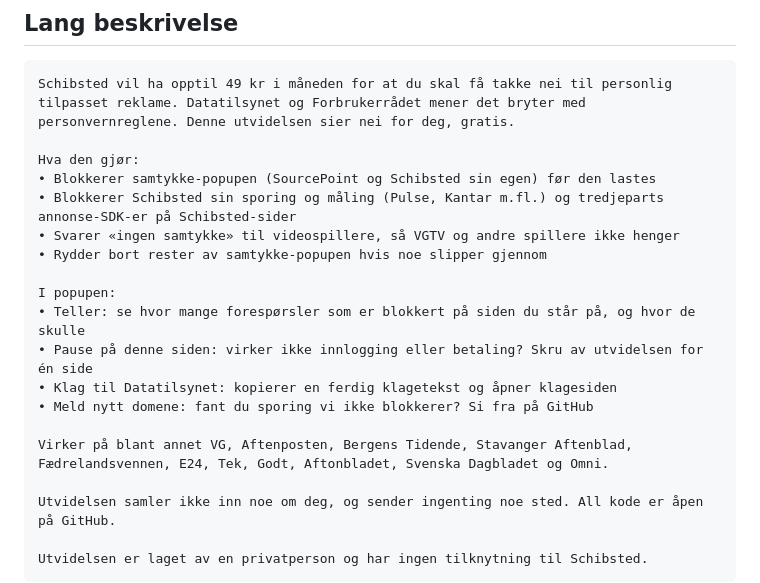
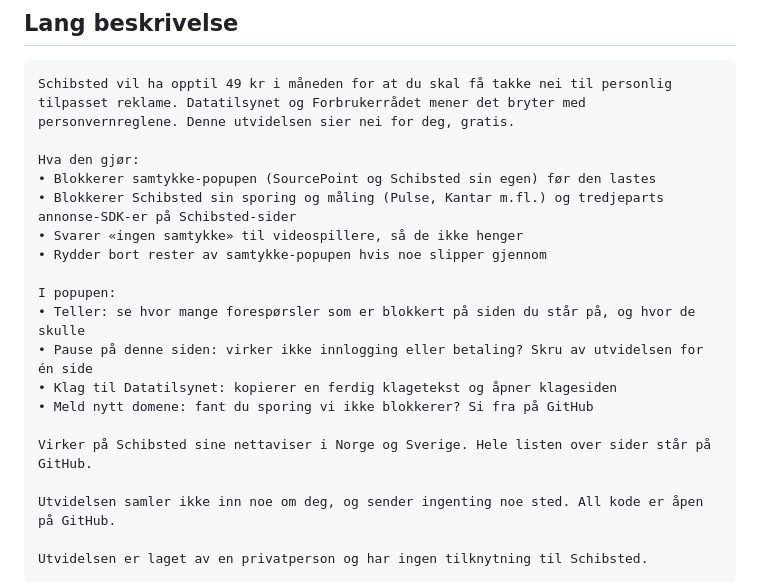
Before and after one commit to evaildev/NoSchibsGiven, a Markdown page: store/STORE.md, the part around the change. Rendered like a GitHub page.

Commit message:
Butikktekst: fjern liste over avisnavn (Chrome Web Store-krav)

```diff
--- a/store/STORE.md
+++ b/store/STORE.md
@@ -30,7 +30,7 @@ Schibsted vil ha opptil 49 kr i måneden for at du skal få takke nei til person
 Hva den gjør:
 • Blokkerer samtykke-popupen (SourcePoint og Schibsted sin egen) før den lastes
 • Blokkerer Schibsted sin sporing og måling (Pulse, Kantar m.fl.) og tredjeparts annonse-SDK-er på Schibsted-sider
-• Svarer «ingen samtykke» til videospillere, så VGTV og andre spillere ikke henger
+• Svarer «ingen samtykke» til videospillere, så de ikke henger
 • Rydder bort rester av samtykke-popupen hvis noe slipper gjennom
 
 I popupen:
@@ -39,7 +39,7 @@ I popupen:
 • Klag til Datatilsynet: kopierer en ferdig klagetekst og åpner klagesiden
 • Meld nytt domene: fant du sporing vi ikke blokkerer? Si fra på GitHub
 
-Virker på blant annet VG, Aftenposten, Bergens Tidende, Stavanger Aftenblad, Fædrelandsvennen, E24, Tek, Godt, Aftonbladet, Svenska Dagbladet og Omni.
+Virker på Schibsted sine nettaviser i Norge og Sverige. Hele listen over sider står på GitHub.
 
 Utvidelsen samler ikke inn noe om deg, og sender ingenting noe sted. All kode er åpen på GitHub.
 
```
